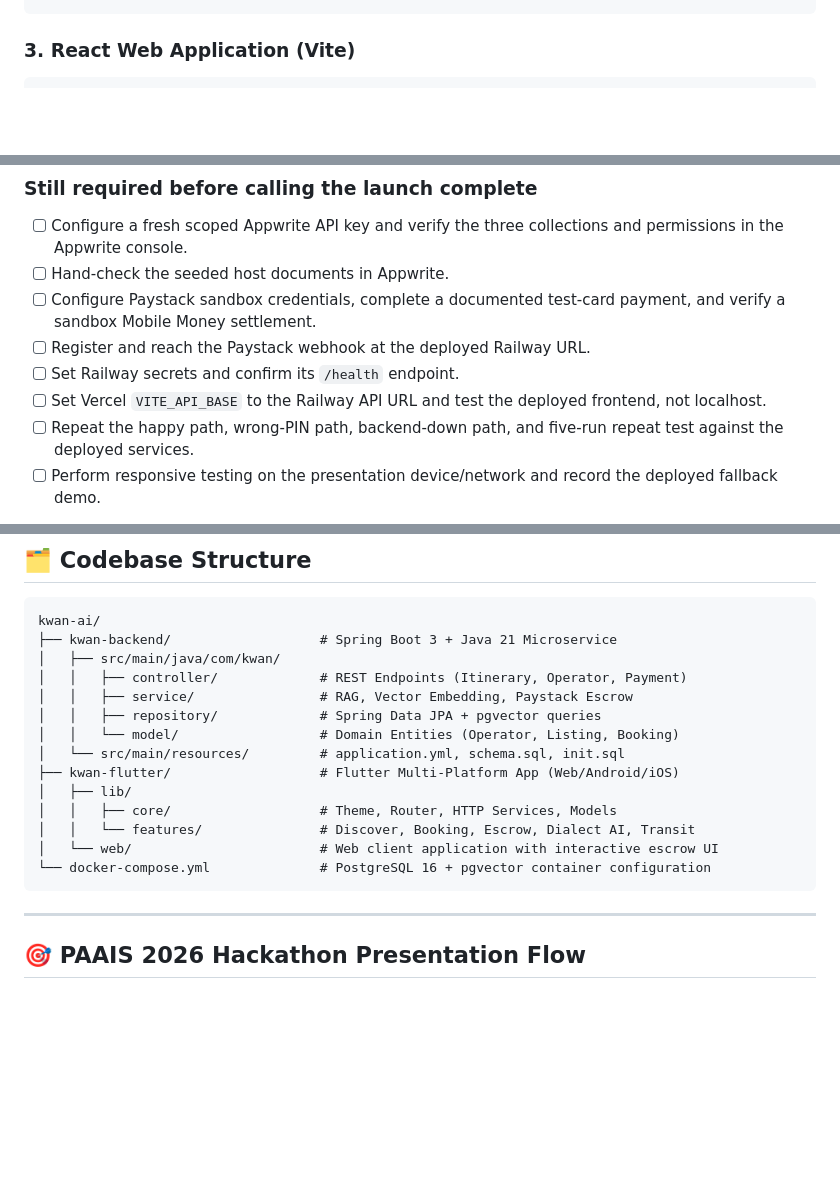
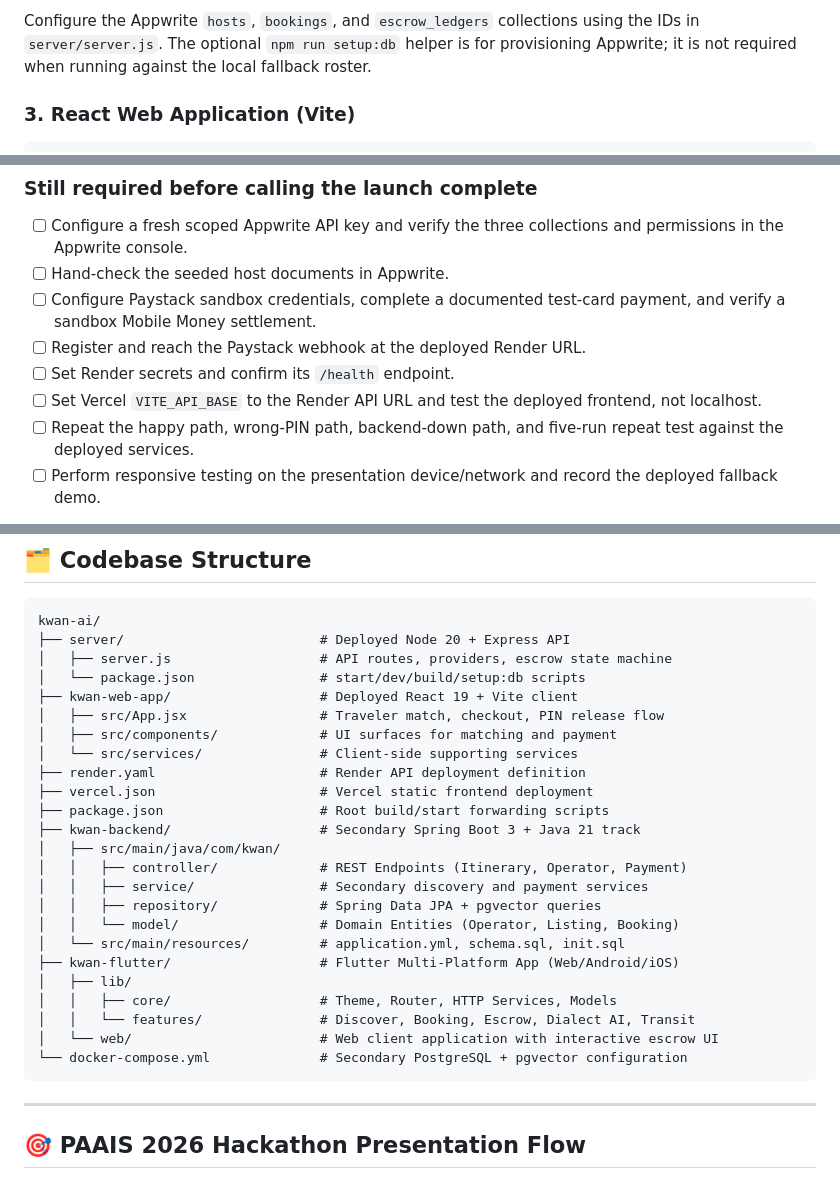
Before and after one commit to kwan-africa/kwan-pan-africa, a Markdown page: README.md, 3 parts joined by grey strips. Rendered like a GitHub page; blank space fills up the shorter version.

````diff
--- a/README.md
+++ b/README.md
@@ -105,4 +142,9 @@ npm run dev        # Backend live at http://localhost:3001
 ```
+
+Configure the Appwrite `hosts`, `bookings`, and `escrow_ledgers` collections
+using the IDs in `server/server.js`. The optional `npm run setup:db` helper is
+for provisioning Appwrite; it is not required when running against the local
+fallback roster.
 
 ### 3. React Web Application (Vite)
 ```bash
@@ -180,9 +222,9 @@ in the Appwrite console: `hosts` may be publicly readable, while
 - [ ] Hand-check the seeded host documents in Appwrite.
 - [ ] Configure Paystack sandbox credentials, complete a documented test-card
       payment, and verify a sandbox Mobile Money settlement.
-- [ ] Register and reach the Paystack webhook at the deployed Railway URL.
-- [ ] Set Railway secrets and confirm its `/health` endpoint.
-- [ ] Set Vercel `VITE_API_BASE` to the Railway API URL and test the deployed
+- [ ] Register and reach the Paystack webhook at the deployed Render URL.
+- [ ] Set Render secrets and confirm its `/health` endpoint.
+- [ ] Set Vercel `VITE_API_BASE` to the Render API URL and test the deployed
       frontend, not localhost.
 - [ ] Repeat the happy path, wrong-PIN path, backend-down path, and five-run
       repeat test against the deployed services.
@@ -245,10 +287,20 @@ flutter run -d chrome
 
 ```
 kwan-ai/
-├── kwan-backend/                   # Spring Boot 3 + Java 21 Microservice
+├── server/                         # Deployed Node 20 + Express API
+│   ├── server.js                   # API routes, providers, escrow state machine
+│   └── package.json                # start/dev/build/setup:db scripts
+├── kwan-web-app/                   # Deployed React 19 + Vite client
+│   ├── src/App.jsx                 # Traveler match, checkout, PIN release flow
+│   ├── src/components/             # UI surfaces for matching and payment
+│   └── src/services/               # Client-side supporting services
+├── render.yaml                     # Render API deployment definition
+├── vercel.json                     # Vercel static frontend deployment
+├── package.json                    # Root build/start forwarding scripts
+├── kwan-backend/                   # Secondary Spring Boot 3 + Java 21 track
 │   ├── src/main/java/com/kwan/
 │   │   ├── controller/             # REST Endpoints (Itinerary, Operator, Payment)
-│   │   ├── service/                # RAG, Vector Embedding, Paystack Escrow
+│   │   ├── service/                # Secondary discovery and payment services
 │   │   ├── repository/             # Spring Data JPA + pgvector queries
 │   │   └── model/                  # Domain Entities (Operator, Listing, Booking)
 │   └── src/main/resources/         # application.yml, schema.sql, init.sql
@@ -257,7 +309,7 @@ kwan-ai/
 │   │   ├── core/                   # Theme, Router, HTTP Services, Models
 │   │   └── features/               # Discover, Booking, Escrow, Dialect AI, Transit
 │   └── web/                        # Web client application with interactive escrow UI
-└── docker-compose.yml              # PostgreSQL 16 + pgvector container configuration
+└── docker-compose.yml              # Secondary PostgreSQL + pgvector configuration
 ```
 
 ---
````
Also changed, not shown: other parts of README.md (+69 -32 lines).
